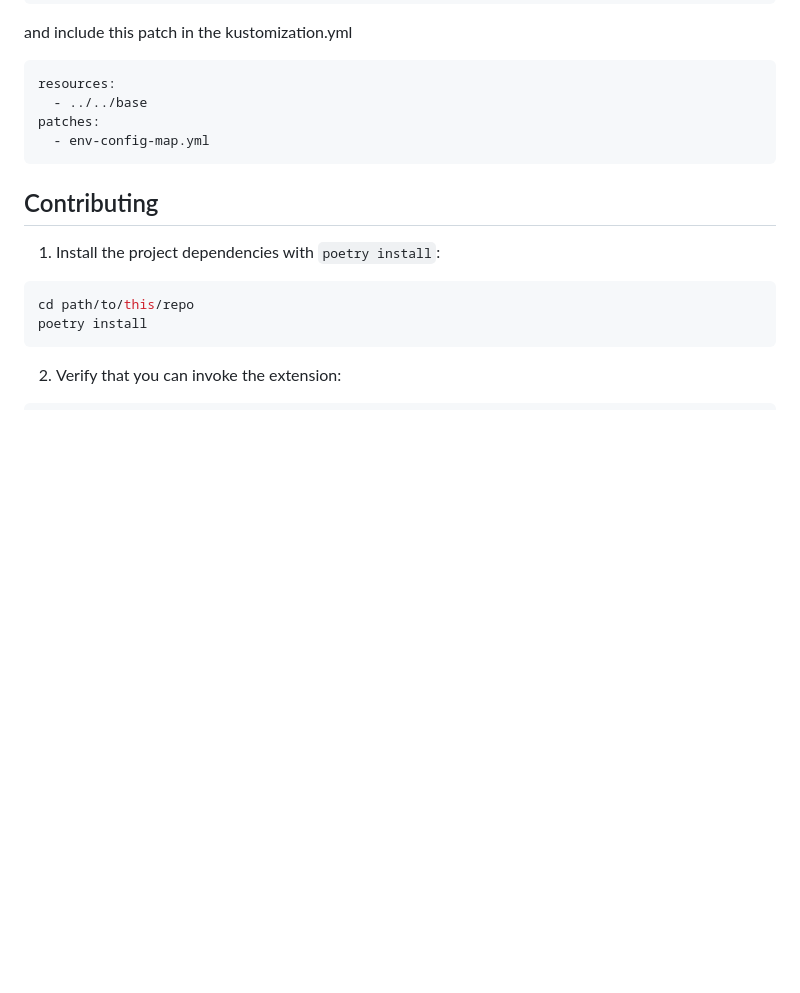
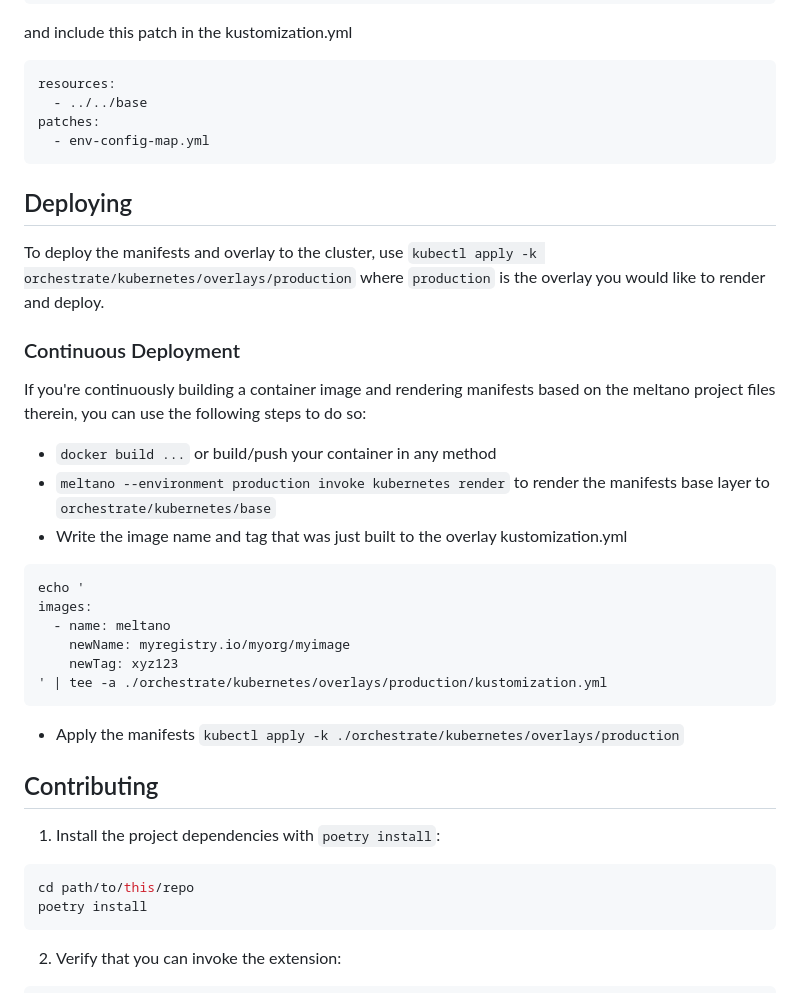
Before and after one commit to AdWerx/meltano-kubernetes-ext, a Markdown page: README.md, the part around the change. Drawn GitHub-style; blank space fills up the shorter version.

````diff
--- a/README.md
+++ b/README.md
@@ -205,6 +205,29 @@ patches:
   - env-config-map.yml
 ```
 
+## Deploying
+
+To deploy the manifests and overlay to the cluster, use `kubectl apply -k orchestrate/kubernetes/overlays/production` where `production` is the overlay you would like to render and deploy.
+
+### Continuous Deployment
+
+If you're continuously building a container image and rendering manifests based on the meltano project files therein, you can use the following steps to do so:
+
+- `docker build ...` or build/push your container in any method
+- `meltano --environment production invoke kubernetes render` to render the manifests base layer to `orchestrate/kubernetes/base`
+- Write the image name and tag that was just built to the overlay kustomization.yml
+
+```
+echo '
+images:
+  - name: meltano
+    newName: myregistry.io/myorg/myimage
+    newTag: xyz123
+' | tee -a ./orchestrate/kubernetes/overlays/production/kustomization.yml
+```
+
+- Apply the manifests `kubectl apply -k ./orchestrate/kubernetes/overlays/production`
+
 ## Contributing
 
 1. Install the project dependencies with `poetry install`:
````
